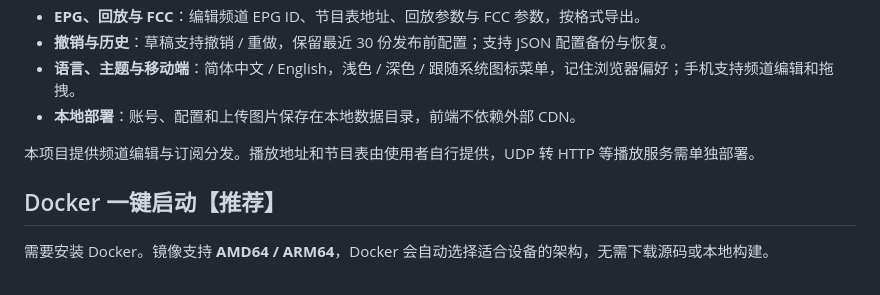
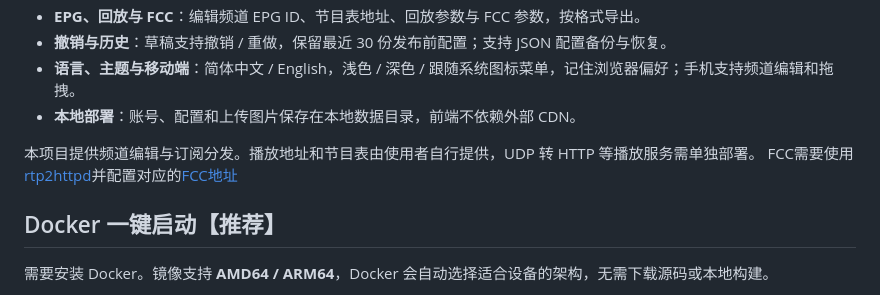
Before and after one commit to cachemiao/m3u-studio, a Markdown page: README.md, the part around the change. Rendered like a GitHub page.

```diff
--- a/README.md
+++ b/README.md
@@ -55,6 +55,7 @@
 - **本地部署**：账号、配置和上传图片保存在本地数据目录，前端不依赖外部 CDN。
 
 本项目提供频道编辑与订阅分发。播放地址和节目表由使用者自行提供，UDP 转 HTTP 等播放服务需单独部署。
+FCC需要使用[rtp2httpd](https://github.com/stackia/rtp2httpd)并配置对应的[FCC地址](https://rtp2httpd.com/reference/cn-fcc-collection)
 
 ## Docker 一键启动【推荐】
 
```
